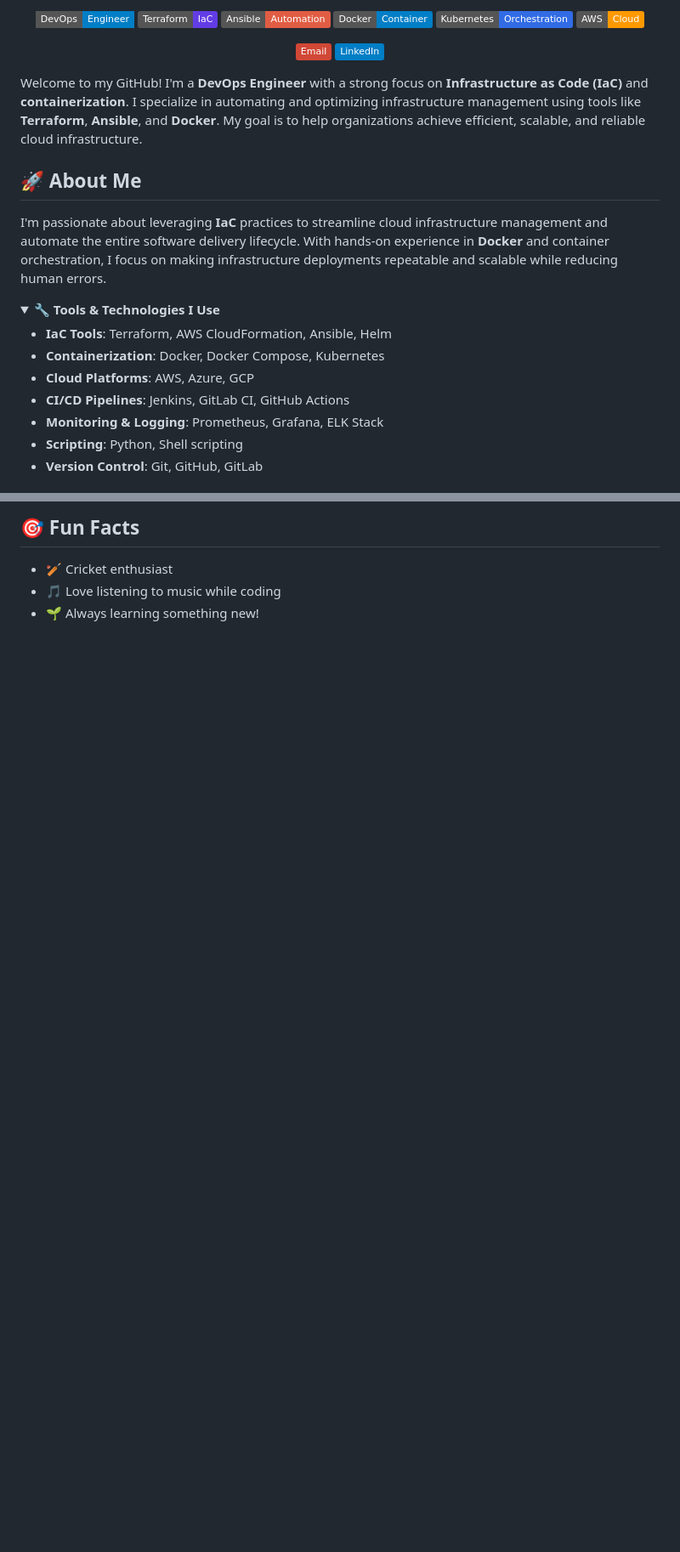
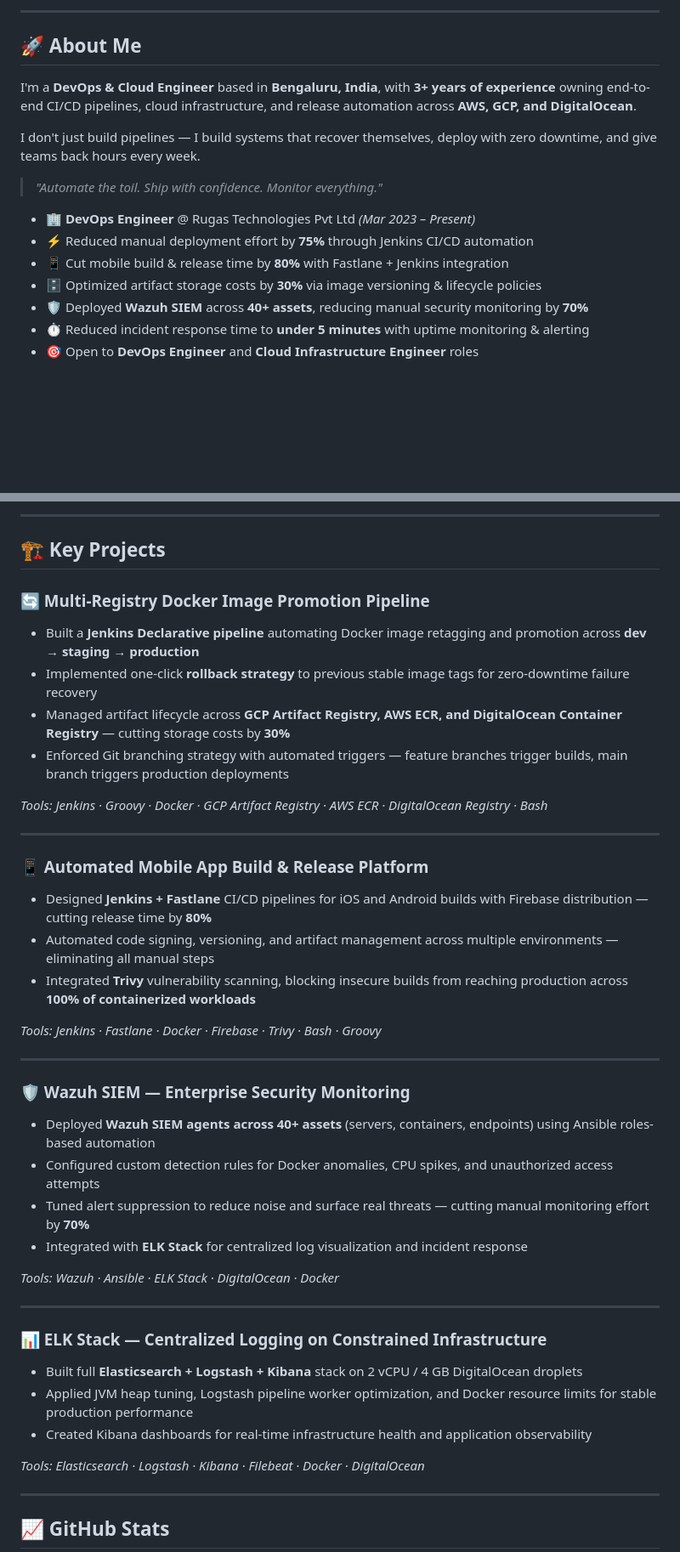
Before and after one commit to vinothmurugan-git/vinothmurugan-git, a Markdown page: README.md, 2 parts joined by grey strips. Shown at 85% size. Rendered like a GitHub page; folded sections open; badges without logos; blank space fills up the shorter version.

Commit message:
Revise README content and enhance layout
Updated personal information and improved formatting in README.

```diff
--- a/README.md
+++ b/README.md
@@ -9,36 +12,20 @@
 </p>
 
-<p align="center">
-  <img src="https://img.shields.io/badge/DevOps-Engineer-blue?style=flat-square" />
-  <img src="https://img.shields.io/badge/Terraform-IaC-623CE4?logo=terraform&logoColor=white" />
-  <img src="https://img.shields.io/badge/Ansible-Automation-red?logo=ansible" />
-  <img src="https://img.shields.io/badge/Docker-Container-blue?logo=docker" />
-  <img src="https://img.shields.io/badge/Kubernetes-Orchestration-326CE5?logo=kubernetes" />
-  <img src="https://img.shields.io/badge/AWS-Cloud-FF9900?logo=amazon-aws" />
-</p>
-
-<p align="center">
-    <a href="https://mail.google.com/mail/?view=cm&to=vinothmurugan97@gmail.com" target="_blank"><img src="https://img.shields.io/badge/Email-D14836?style=flat&logo=gmail&logoColor=white"/></a>
-  <a href="https://www.linkedin.com/in/YOUR-LINKEDIN-USERNAME/"><img src="https://img.shields.io/badge/LinkedIn-blue?style=flat&logo=linkedin"/></a>
-</p>
-
-
-Welcome to my GitHub! I'm a **DevOps Engineer** with a strong focus on **Infrastructure as Code (IaC)** and **containerization**. I specialize in automating and optimizing infrastructure management using tools like **Terraform**, **Ansible**, and **Docker**. My goal is to help organizations achieve efficient, scalable, and reliable cloud infrastructure.
-
+---
 
 ## 🚀 About Me
 
-I'm passionate about leveraging **IaC** practices to streamline cloud infrastructure management and automate the entire software delivery lifecycle. With hands-on experience in **Docker** and container orchestration, I focus on making infrastructure deployments repeatable and scalable while reducing human errors.
+I'm a **DevOps & Cloud Engineer** based in **Bengaluru, India**, with **3+ years of experience** owning end-to-end CI/CD pipelines, cloud infrastructure, and release automation across **AWS, GCP, and DigitalOcean**.
 
+I don't just build pipelines — I build systems that recover themselves, deploy with zero downtime, and give teams back hours every week.
 
-<details>
-<summary>🔧 <b>Tools & Technologies I Use</b></summary>
+> *"Automate the toil. Ship with confidence. Monitor everything."*
 
-* **IaC Tools**: Terraform, AWS CloudFormation, Ansible, Helm
-* **Containerization**: Docker, Docker Compose, Kubernetes
-* **Cloud Platforms**: AWS, Azure, GCP
-* **CI/CD Pipelines**: Jenkins, GitLab CI, GitHub Actions
-* **Monitoring & Logging**: Prometheus, Grafana, ELK Stack
-* **Scripting**: Python, Shell scripting
-* **Version Control**: Git, GitHub, GitLab
+- 🏢 **DevOps Engineer** @ Rugas Technologies Pvt Ltd *(Mar 2023 – Present)*
+- ⚡ Reduced manual deployment effort by **75%** through Jenkins CI/CD automation
+- 📱 Cut mobile build & release time by **80%** with Fastlane + Jenkins integration
+- 🗄️ Optimized artifact storage costs by **30%** via image versioning & lifecycle policies
+- 🛡️ Deployed **Wazuh SIEM** across **40+ assets**, reducing manual security monitoring by **70%**
+- ⏱️ Reduced incident response time to **under 5 minutes** with uptime monitoring & alerting
+- 🎯 Open to **DevOps Engineer** and **Cloud Infrastructure Engineer** roles
 
@@ -77,7 +80,46 @@ IaC is the future of cloud infrastructure. It enables consistent, repeatable, an
 
-## 🎯 Fun Facts
-- 🏏 Cricket enthusiast
-- 🎵 Love listening to music while coding
-- 🌱 Always learning something new!
+---
+
+## 🏗️ Key Projects
+
+### 🔄 Multi-Registry Docker Image Promotion Pipeline
+- Built a **Jenkins Declarative pipeline** automating Docker image retagging and promotion across **dev → staging → production**
+- Implemented one-click **rollback strategy** to previous stable image tags for zero-downtime failure recovery
+- Managed artifact lifecycle across **GCP Artifact Registry, AWS ECR, and DigitalOcean Container Registry** — cutting storage costs by **30%**
+- Enforced Git branching strategy with automated triggers — feature branches trigger builds, main branch triggers production deployments
+
+*Tools: Jenkins · Groovy · Docker · GCP Artifact Registry · AWS ECR · DigitalOcean Registry · Bash*
+
+---
+
+### 📱 Automated Mobile App Build & Release Platform
+- Designed **Jenkins + Fastlane** CI/CD pipelines for iOS and Android builds with Firebase distribution — cutting release time by **80%**
+- Automated code signing, versioning, and artifact management across multiple environments — eliminating all manual steps
+- Integrated **Trivy** vulnerability scanning, blocking insecure builds from reaching production across **100% of containerized workloads**
+
+*Tools: Jenkins · Fastlane · Docker · Firebase · Trivy · Bash · Groovy*
+
+---
+
+### 🛡️ Wazuh SIEM — Enterprise Security Monitoring
+- Deployed **Wazuh SIEM agents across 40+ assets** (servers, containers, endpoints) using Ansible roles-based automation
+- Configured custom detection rules for Docker anomalies, CPU spikes, and unauthorized access attempts
+- Tuned alert suppression to reduce noise and surface real threats — cutting manual monitoring effort by **70%**
+- Integrated with **ELK Stack** for centralized log visualization and incident response
+
+*Tools: Wazuh · Ansible · ELK Stack · DigitalOcean · Docker*
+
+---
+
+### 📊 ELK Stack — Centralized Logging on Constrained Infrastructure
+- Built full **Elasticsearch + Logstash + Kibana** stack on 2 vCPU / 4 GB DigitalOcean droplets
+- Applied JVM heap tuning, Logstash pipeline worker optimization, and Docker resource limits for stable production performance
+- Created Kibana dashboards for real-time infrastructure health and application observability
+
+*Tools: Elasticsearch · Logstash · Kibana · Filebeat · Docker · DigitalOcean*
+
+---
+
+## 📈 GitHub Stats
 
 <p align="center">
```
Also changed, not shown: other parts of README.md (+68 -22 lines).
